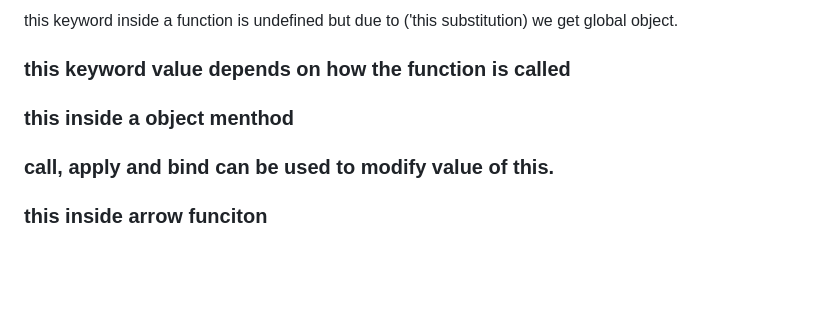
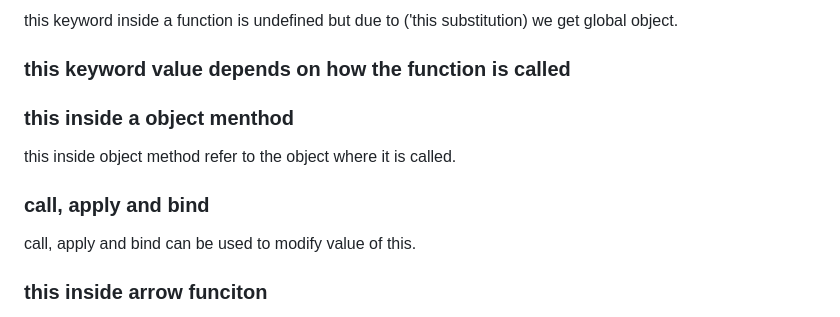
Before and after one commit to loveychauhan/Advance-JavaScript, a Markdown page: README.md, the part around the change. Rendered like a GitHub page; blank space fills up the shorter version.

```diff
--- a/README.md
+++ b/README.md
@@ -45,10 +45,11 @@ this inside global space refer to the global object e.g. in browser it is window
 this keyword inside a function is undefined but due to ('this substitution) we get global object.
 
 <h3>this keyword value depends on how the function is called</h3>
+<h3>this inside a object menthod</h3>
+this inside object method refer to the object where it is called.
 
-<h3>this inside a object menthod</h3>
-
-<h3>call, apply and bind can be used to modify value of this.</h3>
+<h3>call, apply and bind</h3>
+call, apply and bind can be used to modify value of this.
 
 <h3>this inside arrow funciton</h3>
 arrow function doesn't provide their own this binding (it retain value of it enclosing lexical context).<br>
```
